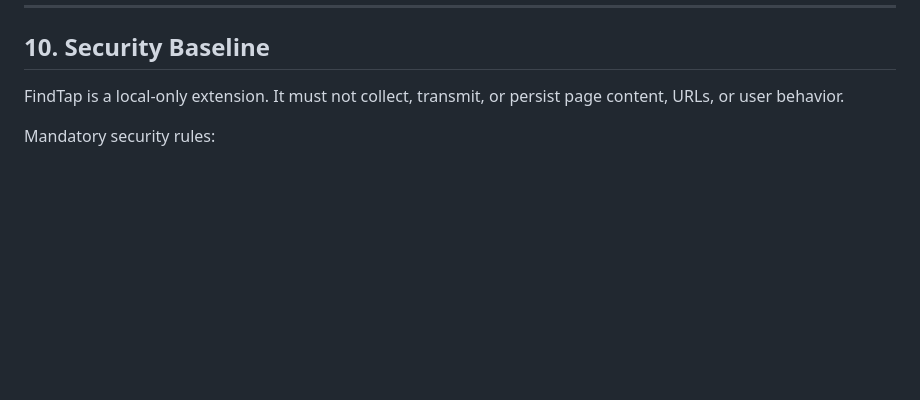
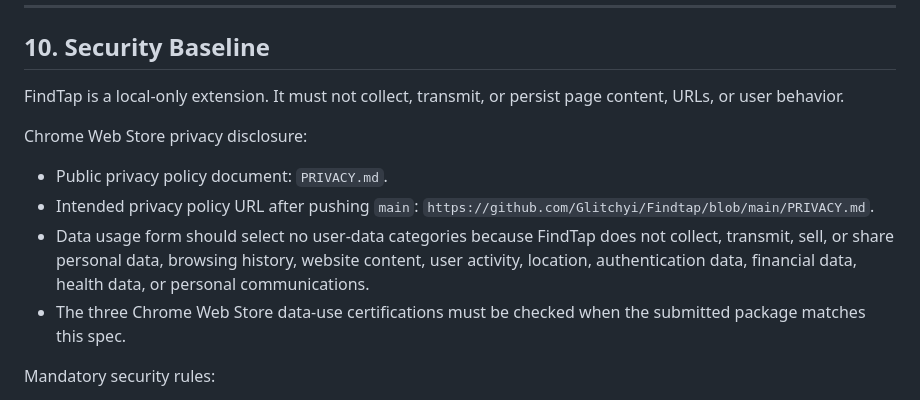
Before and after one commit to Glitchyi/Findtap, a Markdown page: SPEC.md, the part around the change. Drawn GitHub-style; blank space fills up the shorter version.

Commit message:
Add privacy policy for store listing

```diff
--- a/SPEC.md
+++ b/SPEC.md
@@ -565,6 +565,12 @@ Build output hygiene:
 
 FindTap is a local-only extension. It must not collect, transmit, or persist page content, URLs, or user behavior.
 
+Chrome Web Store privacy disclosure:
+- Public privacy policy document: `PRIVACY.md`.
+- Intended privacy policy URL after pushing `main`: `https://github.com/Glitchyi/Findtap/blob/main/PRIVACY.md`.
+- Data usage form should select no user-data categories because FindTap does not collect, transmit, sell, or share personal data, browsing history, website content, user activity, location, authentication data, financial data, health data, or personal communications.
+- The three Chrome Web Store data-use certifications must be checked when the submitted package matches this spec.
+
 Mandatory security rules:
 - No network calls: no `fetch`, XHR, WebSocket, remote CSS imports, remote fonts, analytics, beacons, or external assets.
 - No dynamic code execution: no `eval()` and no `new Function()`.
```
Also changed, not shown: PRIVACY.md (added, +54 -0 lines).
